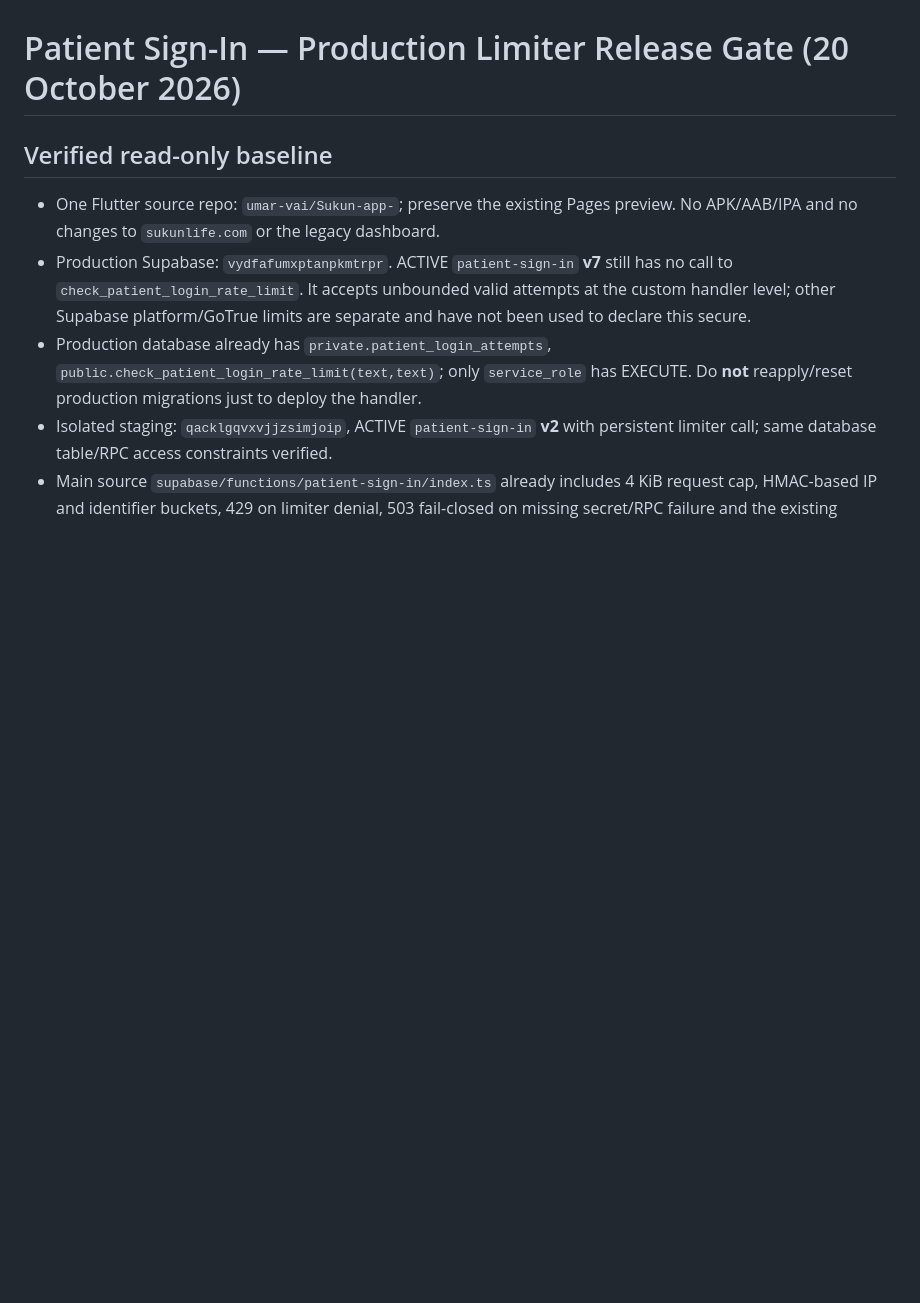
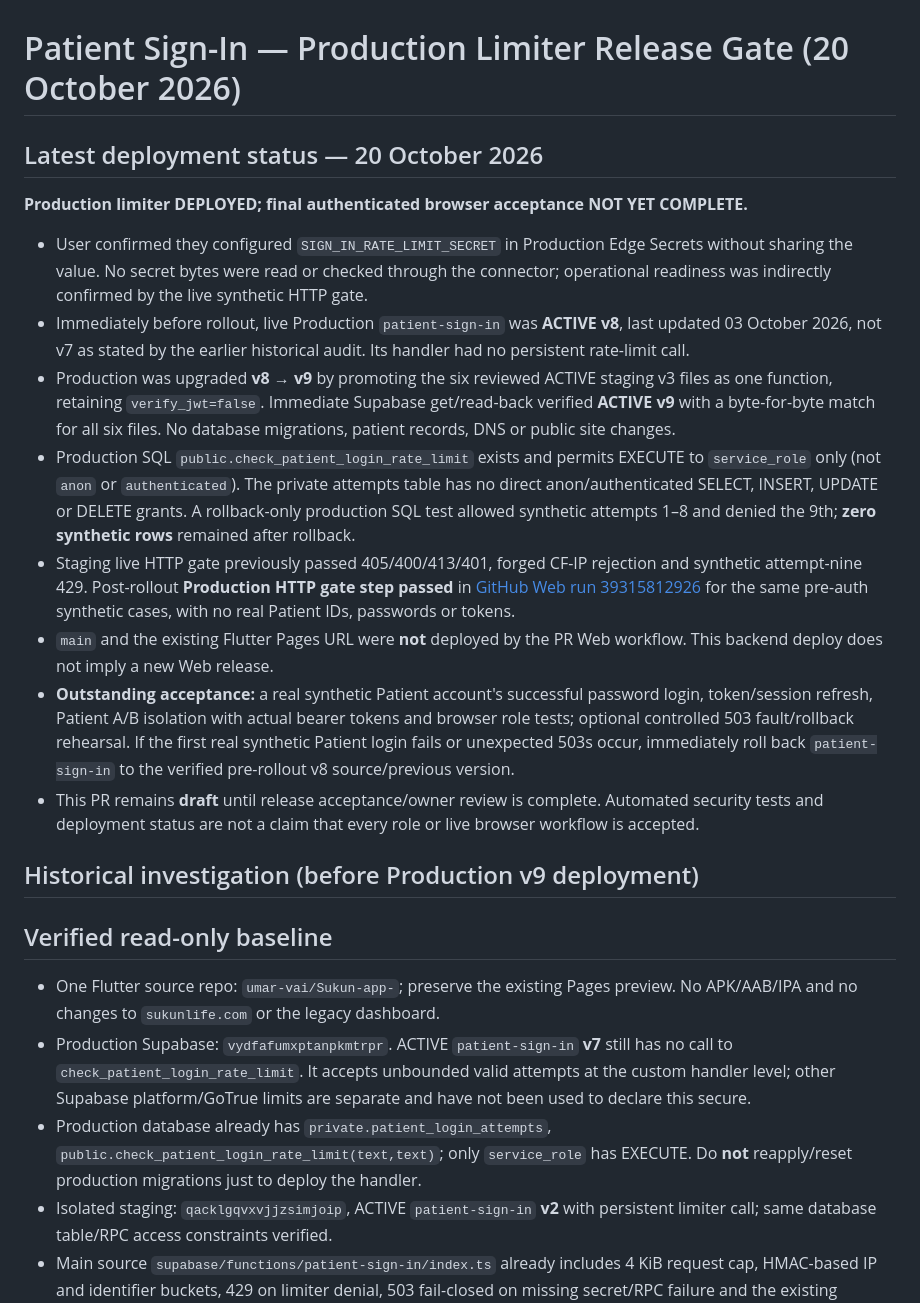
Before and after one commit to umar-vai/Sukun-app-, a Markdown page: docs/security/PATIENT_LOGIN_PRODUCTION_LIMITER_GATE_2026_10_20.md, the part around the change. GitHub-like rendering; blank space fills up the shorter version.

Commit message:
docs(security): record verified Production v9 sign-in limiter deployment and live HTTP smoke

```diff
--- a/docs/security/PATIENT_LOGIN_PRODUCTION_LIMITER_GATE_2026_10_20.md
+++ b/docs/security/PATIENT_LOGIN_PRODUCTION_LIMITER_GATE_2026_10_20.md
@@ -1,4 +1,19 @@
 # Patient Sign-In — Production Limiter Release Gate (20 October 2026)
+
+## Latest deployment status — 20 October 2026
+
+**Production limiter DEPLOYED; final authenticated browser acceptance NOT YET COMPLETE.**
+
+- User confirmed they configured `SIGN_IN_RATE_LIMIT_SECRET` in Production Edge Secrets without sharing the value. No secret bytes were read or checked through the connector; operational readiness was indirectly confirmed by the live synthetic HTTP gate.
+- Immediately before rollout, live Production `patient-sign-in` was **ACTIVE v8**, last updated 03 October 2026, not v7 as stated by the earlier historical audit. Its handler had no persistent rate-limit call.
+- Production was upgraded **v8 → v9** by promoting the six reviewed ACTIVE staging v3 files as one function, retaining `verify_jwt=false`. Immediate Supabase get/read-back verified **ACTIVE v9** with a byte-for-byte match for all six files. No database migrations, patient records, DNS or public site changes.
+- Production SQL `public.check_patient_login_rate_limit` exists and permits EXECUTE to `service_role` only (not `anon` or `authenticated`). The private attempts table has no direct anon/authenticated SELECT, INSERT, UPDATE or DELETE grants. A rollback-only production SQL test allowed synthetic attempts 1–8 and denied the 9th; **zero synthetic rows** remained after rollback.
+- Staging live HTTP gate previously passed 405/400/413/401, forged CF-IP rejection and synthetic attempt-nine 429. Post-rollout **Production HTTP gate step passed** in [GitHub Web run 39315812926](https://github.com/umar-vai/Sukun-app-/actions/runs/39315812926) for the same pre-auth synthetic cases, with no real Patient IDs, passwords or tokens.
+- `main` and the existing Flutter Pages URL were **not** deployed by the PR Web workflow. This backend deploy does not imply a new Web release.
+- **Outstanding acceptance:** a real synthetic Patient account's successful password login, token/session refresh, Patient A/B isolation with actual bearer tokens and browser role tests; optional controlled 503 fault/rollback rehearsal. If the first real synthetic Patient login fails or unexpected 503s occur, immediately roll back `patient-sign-in` to the verified pre-rollout v8 source/previous version.
+- This PR remains **draft** until release acceptance/owner review is complete. Automated security tests and deployment status are not a claim that every role or live browser workflow is accepted.
+
+## Historical investigation (before Production v9 deployment)
 
 ## Verified read-only baseline
 
```
